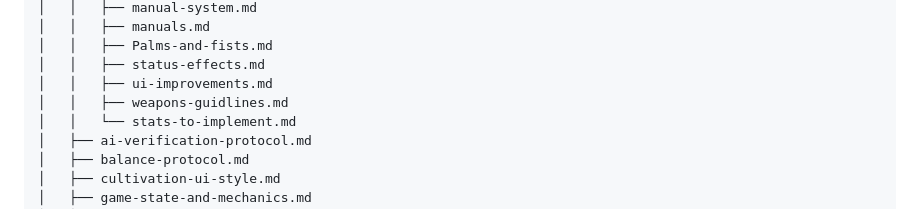
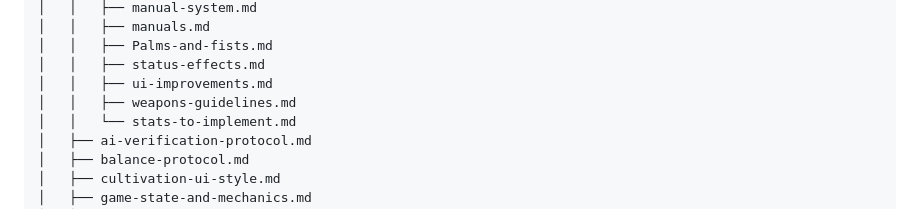
Before and after one commit to recalledz/way-of-ascension, a Markdown page: docs/project-structure.md, the part around the change. Drawn GitHub-style.

Commit message:
Fix weapons guidelines doc filename

```diff
--- a/docs/project-structure.md
+++ b/docs/project-structure.md
@@ -45,7 +45,7 @@ way-of-ascension/
 │   │   ├── Palms-and-fists.md
 │   │   ├── status-effects.md
 │   │   ├── ui-improvements.md
-│   │   ├── weapons-guidlines.md
+│   │   ├── weapons-guidelines.md
 │   │   └── stats-to-implement.md
 │   ├── ai-verification-protocol.md
 │   ├── balance-protocol.md
```
Also changed, not shown: docs/To-dos/weapons-guidelines.md (renamed from docs/To-dos/weapons-guidlines.md).
